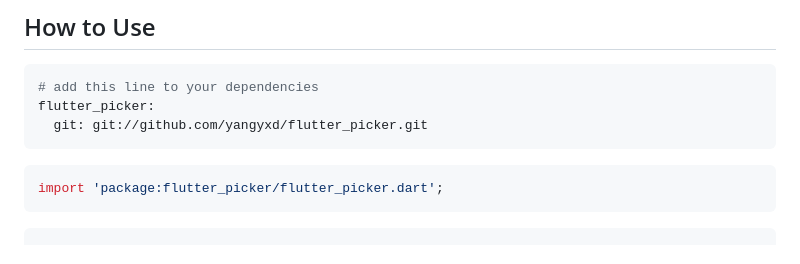
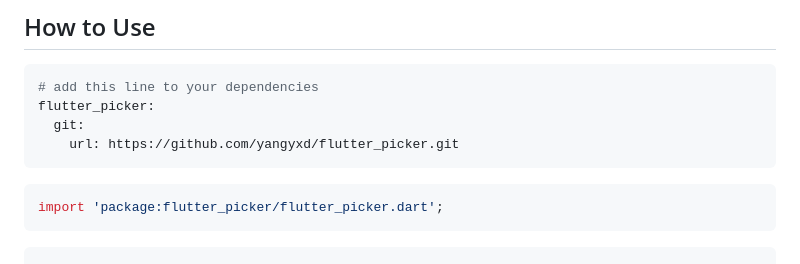
Before and after one commit to yangyxd/flutter_picker, a Markdown page: README.md, the part around the change. Rendered like a GitHub page.

Commit message:
Update flutter_picker git dependency url for pub.yaml

````diff
--- a/README.md
+++ b/README.md
@@ -21,7 +21,8 @@ Flutter plugin picker. Include NumberPicker, DateTimePicker, ArrayPicker, and de
 ```yaml
 # add this line to your dependencies
 flutter_picker:
-  git: git://github.com/yangyxd/flutter_picker.git
+  git:
+    url: https://github.com/yangyxd/flutter_picker.git
 ```
 ```dart
 import 'package:flutter_picker/flutter_picker.dart';
````
